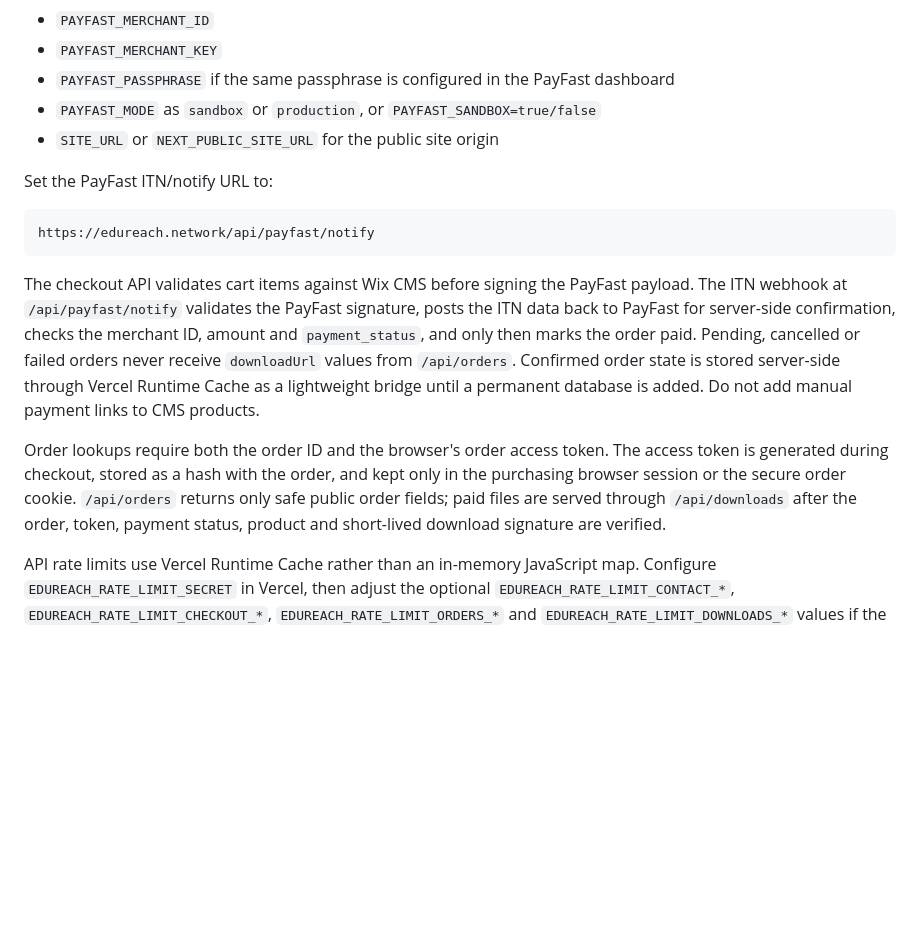
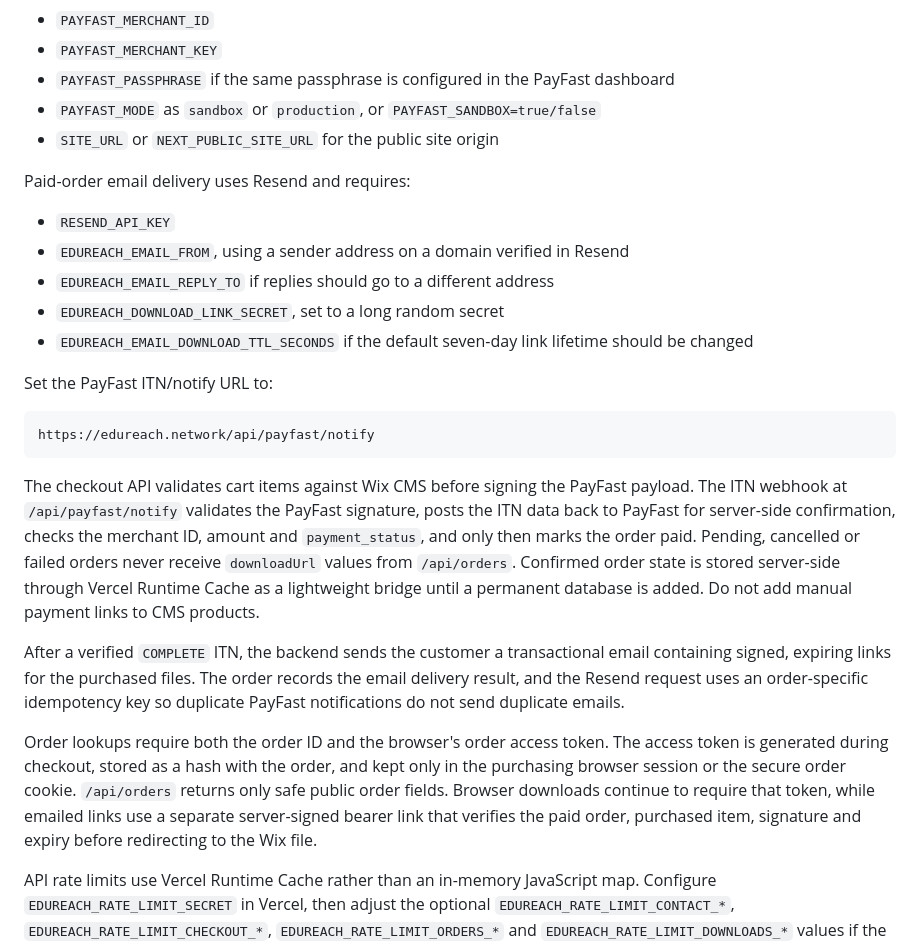
Before and after one commit to tkhumalo2022/EduReach, a Markdown page: README.md, the part around the change. Drawn GitHub-style; blank space fills up the shorter version.

Commit message:
Document verified payment email flow

````diff
--- a/README.md
+++ b/README.md
@@ -76,6 +76,14 @@ PayFast credentials must be stored in Vercel environment variables:
 - `PAYFAST_MODE` as `sandbox` or `production`, or `PAYFAST_SANDBOX=true/false`
 - `SITE_URL` or `NEXT_PUBLIC_SITE_URL` for the public site origin
 
+Paid-order email delivery uses Resend and requires:
+
+- `RESEND_API_KEY`
+- `EDUREACH_EMAIL_FROM`, using a sender address on a domain verified in Resend
+- `EDUREACH_EMAIL_REPLY_TO` if replies should go to a different address
+- `EDUREACH_DOWNLOAD_LINK_SECRET`, set to a long random secret
+- `EDUREACH_EMAIL_DOWNLOAD_TTL_SECONDS` if the default seven-day link lifetime should be changed
+
 Set the PayFast ITN/notify URL to:
 
 ```text
@@ -84,7 +92,9 @@ https://edureach.network/api/payfast/notify
 
 The checkout API validates cart items against Wix CMS before signing the PayFast payload. The ITN webhook at `/api/payfast/notify` validates the PayFast signature, posts the ITN data back to PayFast for server-side confirmation, checks the merchant ID, amount and `payment_status`, and only then marks the order paid. Pending, cancelled or failed orders never receive `downloadUrl` values from `/api/orders`. Confirmed order state is stored server-side through Vercel Runtime Cache as a lightweight bridge until a permanent database is added. Do not add manual payment links to CMS products.
 
-Order lookups require both the order ID and the browser's order access token. The access token is generated during checkout, stored as a hash with the order, and kept only in the purchasing browser session or the secure order cookie. `/api/orders` returns only safe public order fields; paid files are served through `/api/downloads` after the order, token, payment status, product and short-lived download signature are verified.
+After a verified `COMPLETE` ITN, the backend sends the customer a transactional email containing signed, expiring links for the purchased files. The order records the email delivery result, and the Resend request uses an order-specific idempotency key so duplicate PayFast notifications do not send duplicate emails.
+
+Order lookups require both the order ID and the browser's order access token. The access token is generated during checkout, stored as a hash with the order, and kept only in the purchasing browser session or the secure order cookie. `/api/orders` returns only safe public order fields. Browser downloads continue to require that token, while emailed links use a separate server-signed bearer link that verifies the paid order, purchased item, signature and expiry before redirecting to the Wix file.
 
 API rate limits use Vercel Runtime Cache rather than an in-memory JavaScript map. Configure `EDUREACH_RATE_LIMIT_SECRET` in Vercel, then adjust the optional `EDUREACH_RATE_LIMIT_CONTACT_*`, `EDUREACH_RATE_LIMIT_CHECKOUT_*`, `EDUREACH_RATE_LIMIT_ORDERS_*` and `EDUREACH_RATE_LIMIT_DOWNLOADS_*` values if the defaults need to change.
 
````
